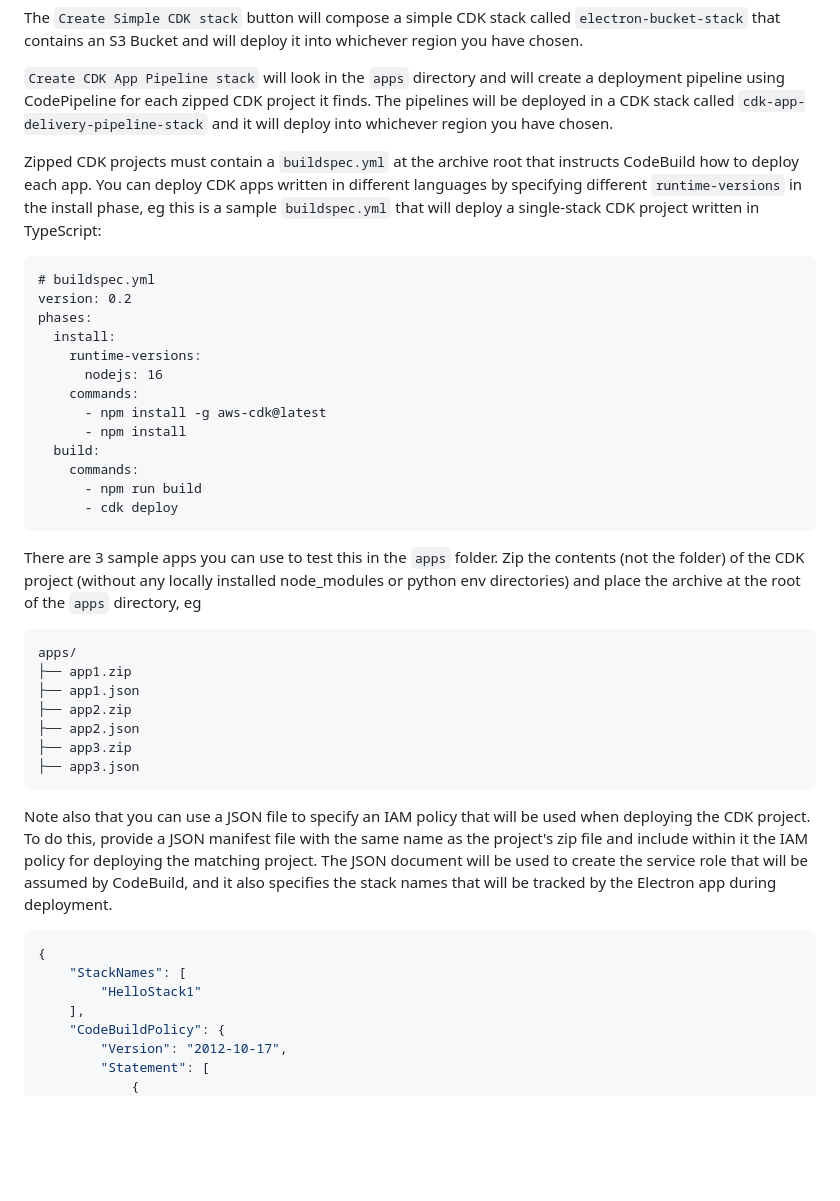
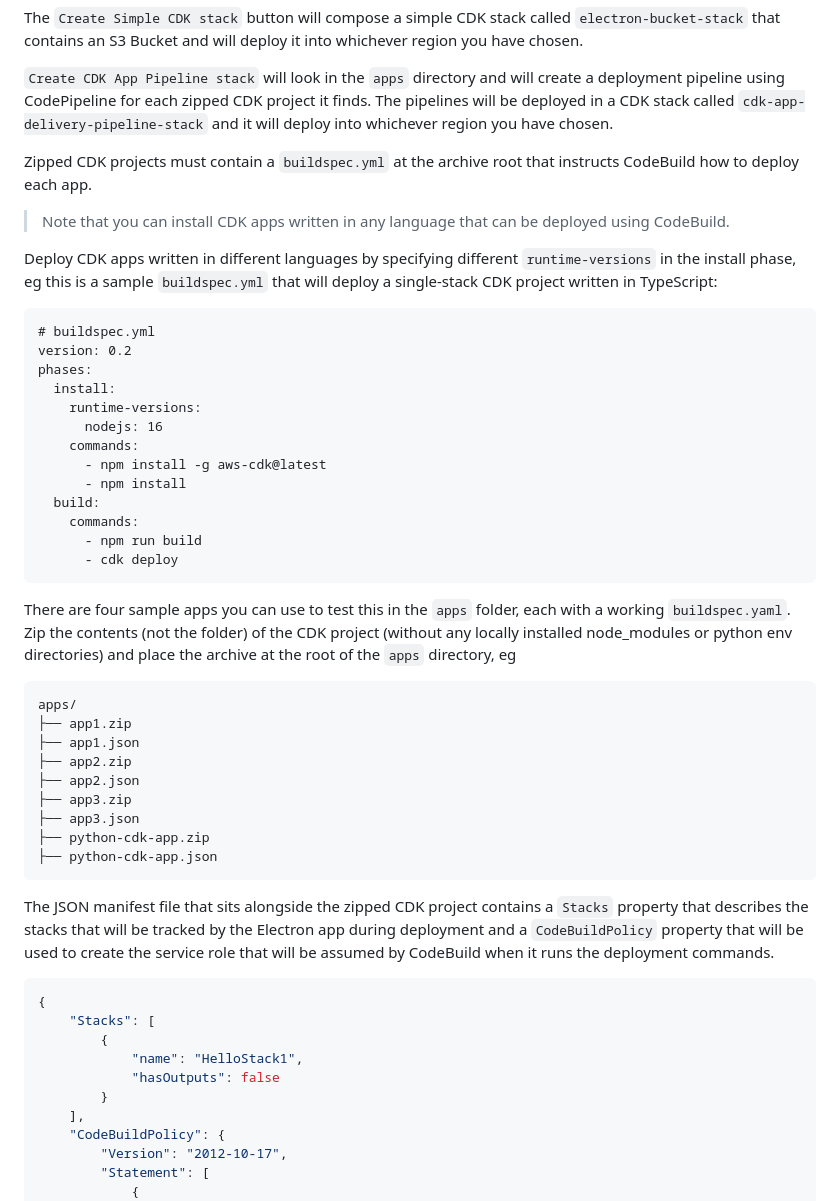
Before and after one commit to aws-samples/aws-cdk-in-electron, a Markdown page: README.md, the part around the change. Drawn GitHub-style; blank space fills up the shorter version.

````diff
--- a/README.md
+++ b/README.md
@@ -75,7 +75,11 @@ The `Create Simple CDK stack` button will compose a simple CDK stack called `ele
 
 `Create CDK App Pipeline stack` will look in the `apps` directory and will create a deployment pipeline using CodePipeline for each zipped CDK project it finds. The pipelines will be deployed in a CDK stack called `cdk-app-delivery-pipeline-stack` and it will deploy into whichever region you have chosen.
 
-Zipped CDK projects must contain a `buildspec.yml` at the archive root that instructs CodeBuild how to deploy each app. You can deploy CDK apps written in different languages by specifying different `runtime-versions` in the install phase, eg this is a sample `buildspec.yml` that will deploy a single-stack CDK project written in TypeScript:
+Zipped CDK projects must contain a `buildspec.yml` at the archive root that instructs CodeBuild how to deploy each app.
+
+> Note that you can install CDK apps written in any language that can be deployed using CodeBuild.
+
+Deploy CDK apps written in different languages by specifying different `runtime-versions` in the install phase, eg this is a sample `buildspec.yml` that will deploy a single-stack CDK project written in TypeScript:
 
 ```
 # buildspec.yml
@@ -93,7 +97,7 @@ phases:
       - cdk deploy
 ```
 
-There are 3 sample apps you can use to test this in the `apps` folder. Zip the contents (not the folder) of the CDK project (without any locally installed node_modules or python env directories) and place the archive at the root of the `apps` directory, eg
+There are four sample apps you can use to test this in the `apps` folder, each with a working `buildspec.yaml`. Zip the contents (not the folder) of the CDK project (without any locally installed node_modules or python env directories) and place the archive at the root of the `apps` directory, eg
 
 ```
 apps/
@@ -103,14 +107,20 @@ apps/
 ├── app2.json
 ├── app3.zip
 ├── app3.json
+├── python-cdk-app.zip
+├── python-cdk-app.json
 ```
 
-Note also that you can use a JSON file to specify an IAM policy that will be used when deploying the CDK project. To do this, provide a JSON manifest file with the same name as the project's zip file and include within it the IAM policy for deploying the matching project. The JSON document will be used to create the service role that will be assumed by CodeBuild, and it also specifies the stack names that will be tracked by the Electron app during deployment.
+The JSON manifest file that sits alongside the zipped CDK project contains a `Stacks` property that describes the stacks that will be tracked by the Electron app during deployment and a `CodeBuildPolicy` property that will be used to create the service role that will be assumed by CodeBuild when it runs the deployment commands.
+
 
 ``` json
 {
-    "StackNames": [
-        "HelloStack1"
+    "Stacks": [
+        {
+            "name": "HelloStack1",
+            "hasOutputs": false
+        }
     ],
     "CodeBuildPolicy": {
         "Version": "2012-10-17",
````
